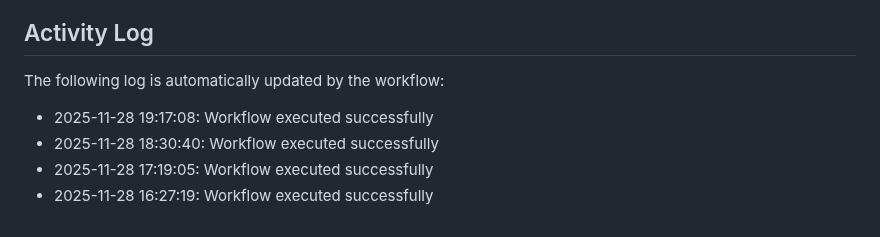
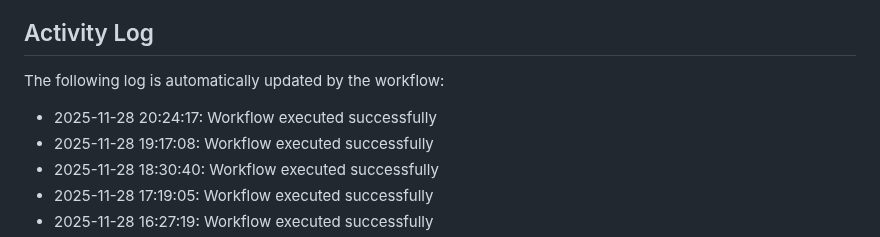
Before and after one commit to Zyuxua/devops-pages-lab, a Markdown page: README.md, the part around the change. Rendered like a GitHub page.

Commit message:
Auto-update activity log

```diff
--- a/README.md
+++ b/README.md
@@ -11,6 +11,7 @@ This repository demonstrates CI/CD automation with GitHub Actions and GitHub Pag
 The following log is automatically updated by the workflow:
 
 <!--ACTIVITY_LOG-->
+* 2025-11-28 20:24:17: Workflow executed successfully
 * 2025-11-28 19:17:08: Workflow executed successfully
 * 2025-11-28 18:30:40: Workflow executed successfully
 * 2025-11-28 17:19:05: Workflow executed successfully
```
